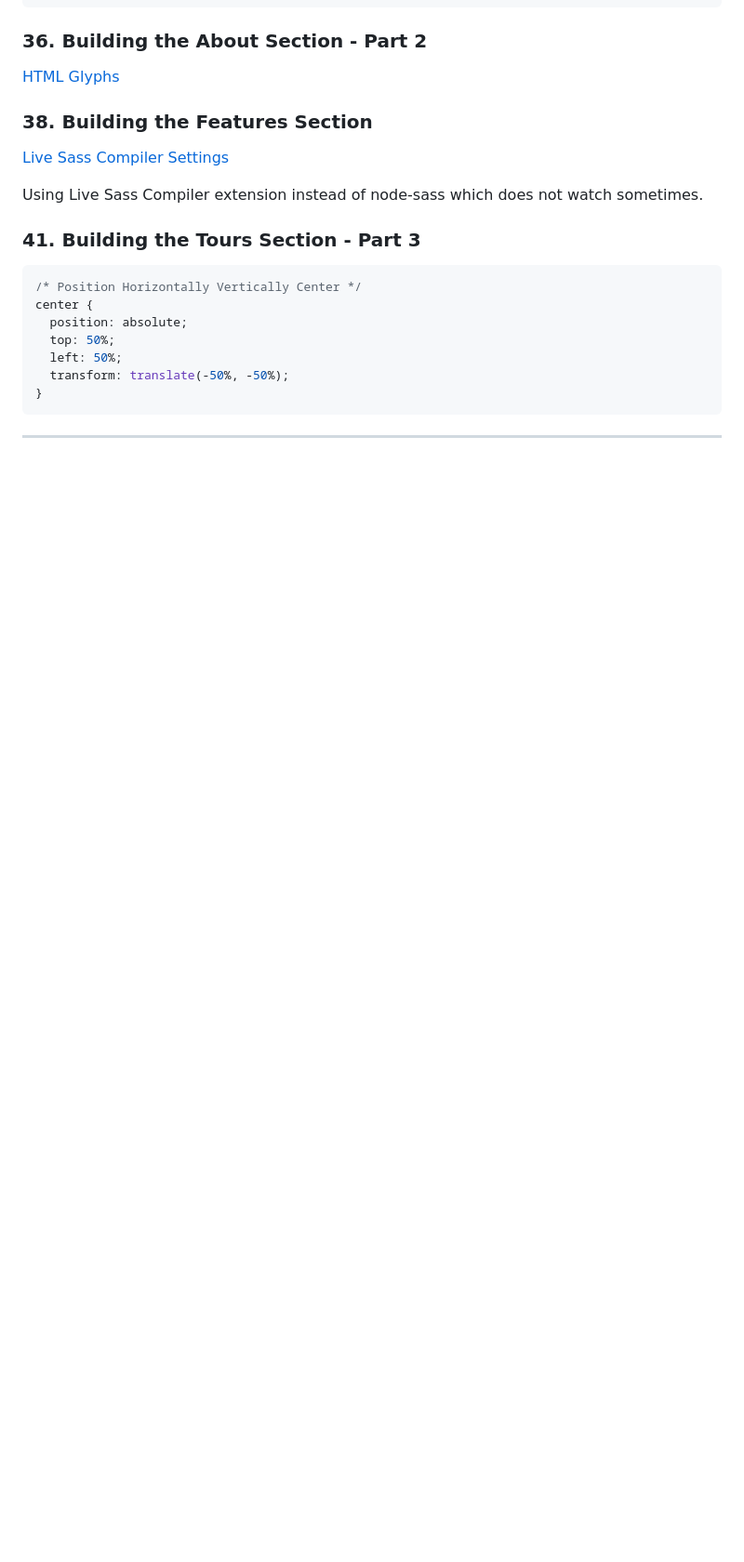
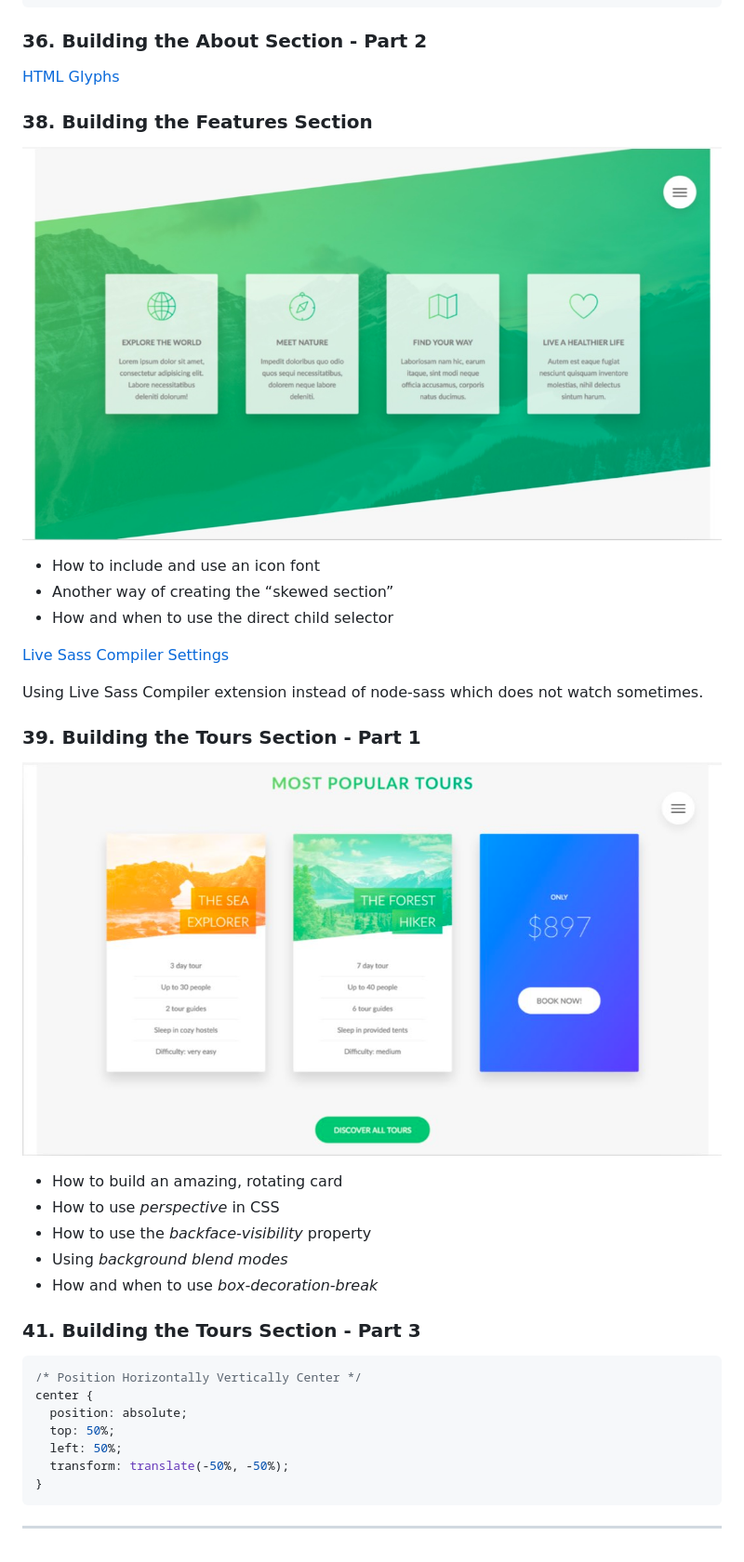
Before and after one commit to pcsmomo/advanced-css, a Markdown page: README.md, the part around one of its changes. Shown at 93% size. Drawn GitHub-style; pictures changed too: resources/images/38.jpg (added), resources/images/39.jpg (added); blank space fills up the shorter version.

```diff
--- a/README.md
+++ b/README.md
@@ -88,9 +135,25 @@ live-server
 
 ### 38. Building the Features Section
 
+![features section](./resources/images/38.jpg)
+
+- How to include and use an icon font
+- Another way of creating the “skewed section”
+- How and when to use the direct child selector
+
 [Live Sass Compiler Settings](https://ritwickdey.github.io/vscode-live-sass-compiler/docs/settings.html)
 
 Using Live Sass Compiler extension instead of node-sass which does not watch sometimes.
+
+### 39. Building the Tours Section - Part 1
+
+![tours section](./resources/images/39.jpg)
+
+- How to build an amazing, rotating card
+- How to use _perspective_ in CSS
+- How to use the _backface-visibility_ property
+- Using _background blend modes_
+- How and when to use _box-decoration-break_
 
 ### 41. Building the Tours Section - Part 3
 
```
Also changed, not shown: other parts of README.md (+47 -0 lines), resources/images/35.jpg (added), 1 other file.
